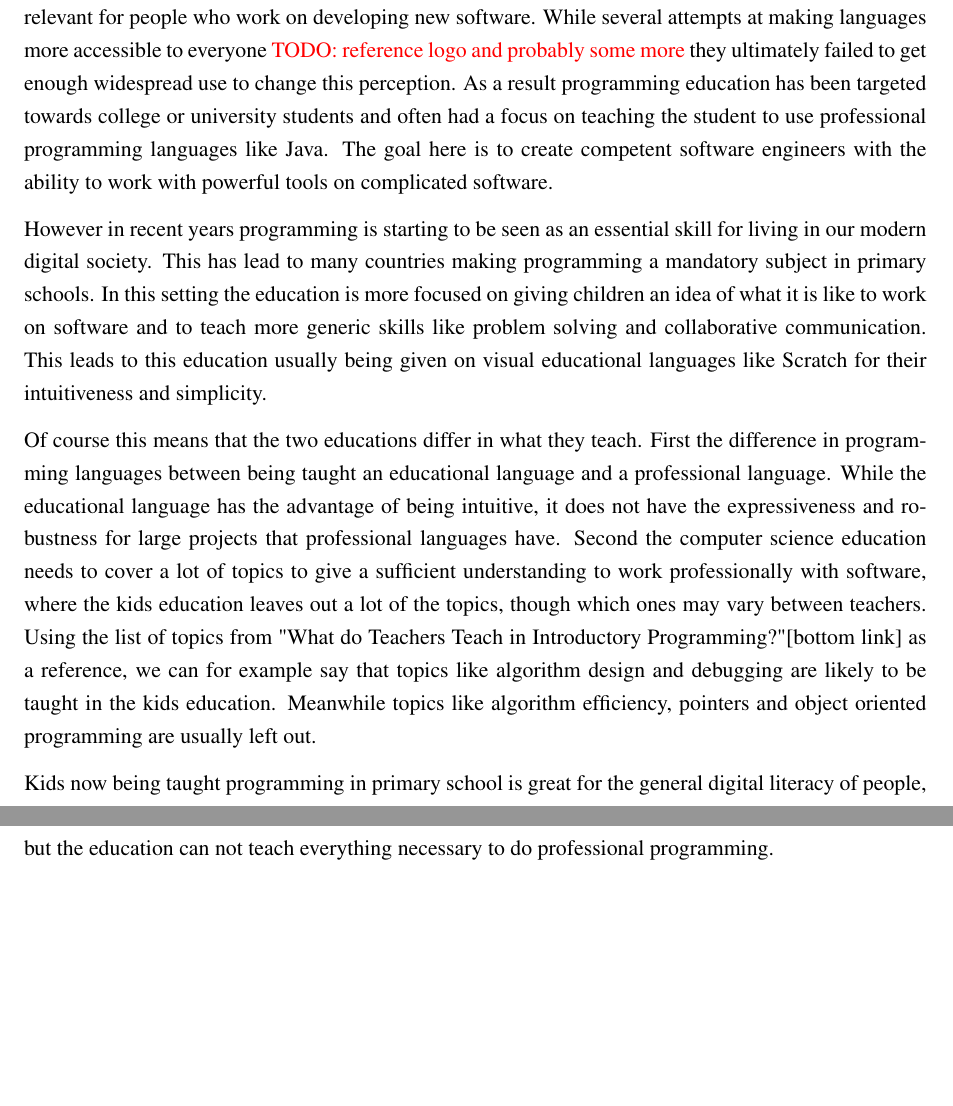
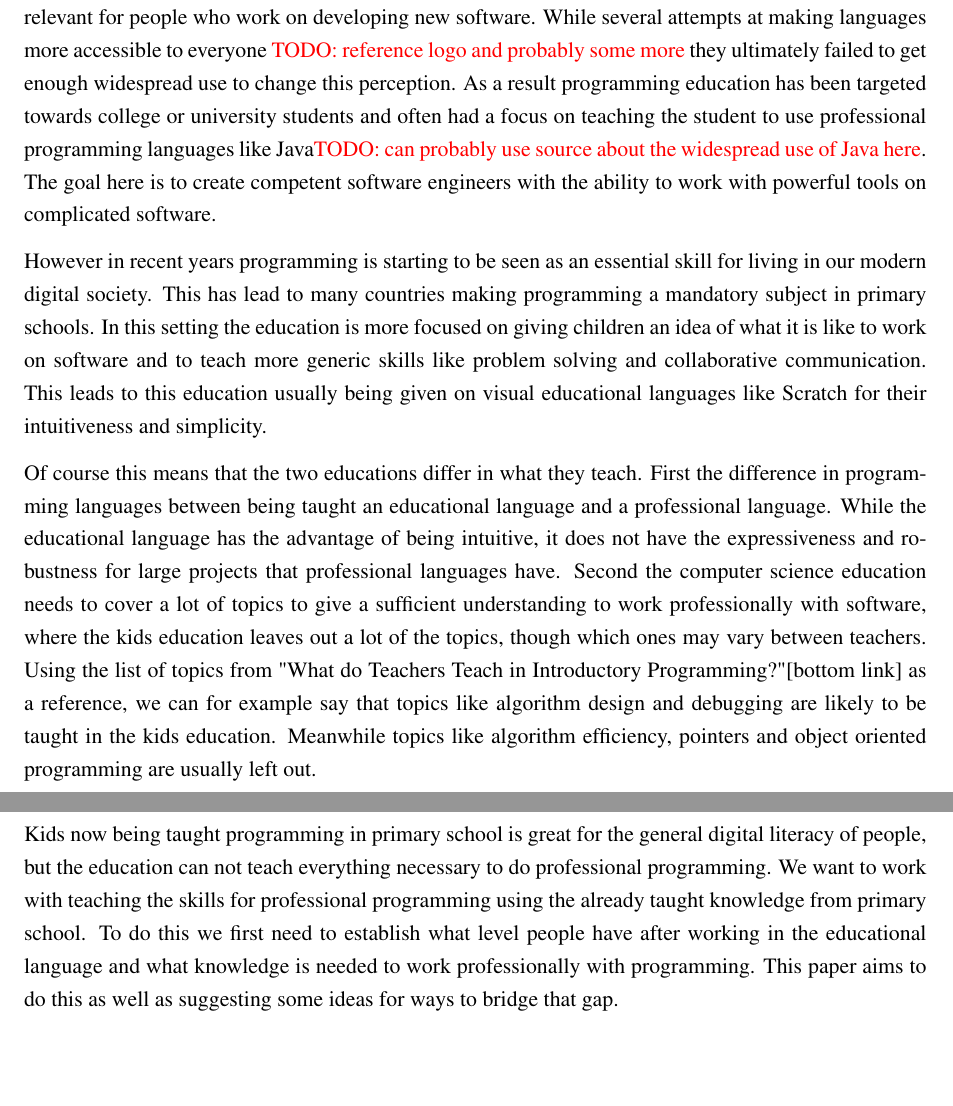
Before and after one commit to Dpt906e15/Report, a LaTeX thesis (report.tex, which reads text/introduction.tex): two parts of pages 9 and 10 of 26, joined at a grey line, cut so that both start at the same text. Compiled offline with pdfLaTeX.

Commit message:
added finishing lines to state the goal of the paper

```diff
--- a/text/introduction.tex
+++ b/text/introduction.tex
@@ -3,7 +3,7 @@
 \todo{This was initially a chapter in the report, but as it came to be somewhat a presentation of the motivation for the project, we moved it to the introduction. It is not finished as it is, but the general idea is there. More to come!}
 Traditionally programming have been seen as a specialized skill, only relevant for people who work on developing new software.
 While several attempts at making languages more accessible to everyone \todo{reference logo and probably some more} they ultimately failed to get enough widespread use to change this perception.
-As a result programming education has been targeted towards college or university students and often had a focus on teaching the student to use professional programming languages like Java.
+As a result programming education has been targeted towards college or university students and often had a focus on teaching the student to use professional programming languages like Java\todo{can probably use source about the widespread use of Java here}.
 The goal here is to create competent software engineers with the ability to work with powerful tools on complicated software.
 
 However in recent years programming is starting to be seen as an essential skill for living in our modern digital society.
@@ -16,6 +16,9 @@ Second the computer science education needs to cover a lot of topics to give a s
 Using the list of topics from "What do Teachers Teach in Introductory Programming?"[bottom link] as a reference, we can for example say that topics like algorithm design and debugging are likely to be taught in the kids education. Meanwhile topics like algorithm efficiency, pointers and object oriented programming are usually left out.
 
 Kids now being taught programming in primary school is great for the general digital literacy of people, but the education can not teach everything necessary to do professional programming.
+We want to work with teaching the skills for professional programming using the already taught knowledge from primary school.
+To do this we first need to establish what level people have after working in the educational language and what knowledge is needed to work professionally with programming.
+This paper aims to do this as well as suggesting some ideas for ways to bridge that gap.
 
 %I'm not the only one worried that programming is hard and should be made easier in general
 %http://www.technologyreview.com/view/429438/dear-everyone-teaching-programming-youre-doing-it-wrong/
```
